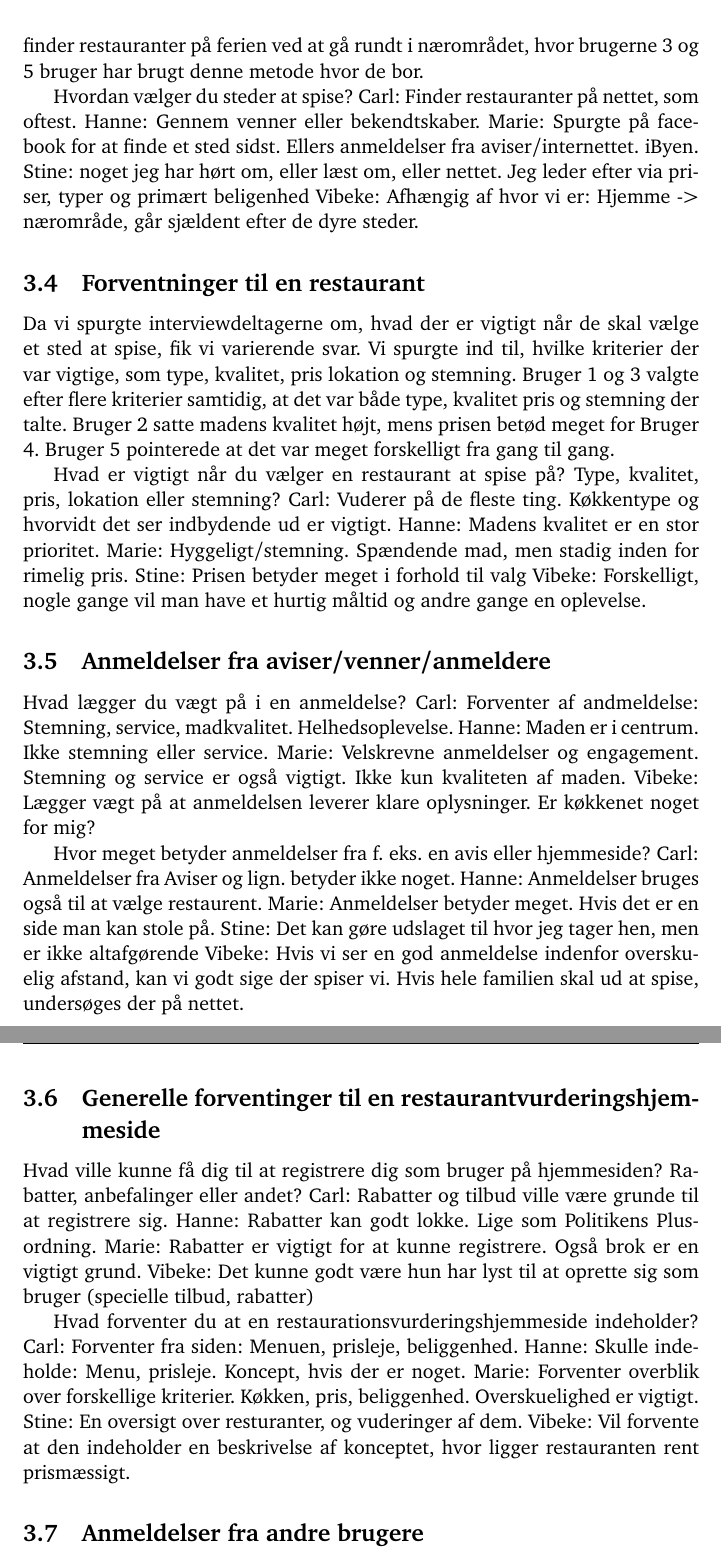
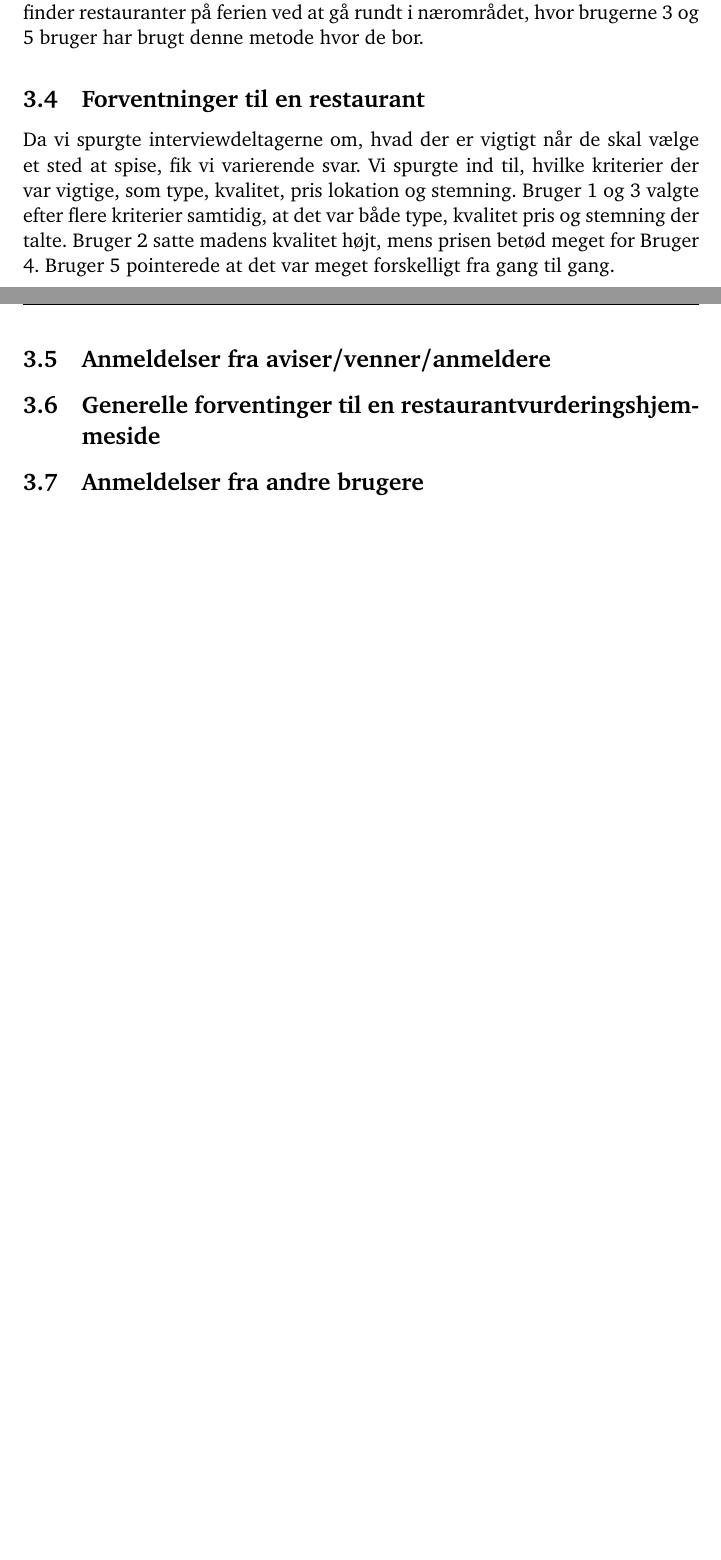
Before and after one commit to kayloos/HCI, a LaTeX document (oevelse4/document.tex): two parts of pages 7 and 8 of 20 before the commit and two parts of pages 6 and 7 of 19 after it, joined at a grey line, cut so that both start at the same text, the shorter picture padded with empty space. Compiled offline with pdfLaTeX.

Commit message:
Udkommenter bruger kommentare

```diff
--- a/oevelse4/document.tex
+++ b/oevelse4/document.tex
@@ -195,12 +195,12 @@ anbefalinger fra venner, bekendte eller kolegaer. Alle brugerne finder restauran
 på ferien ved at gå rundt i nærområdet, hvor brugerne 3 og 5 bruger har brugt denne
 metode hvor de bor.
 
-  Hvordan vælger du steder at spise?
-    Carl: Finder restauranter på nettet, som oftest.
-    Hanne: Gennem venner eller bekendtskaber.
-    Marie: Spurgte på facebook for at finde et sted sidst. Ellers anmeldelser fra aviser/internettet. iByen.
-    Stine: noget jeg har hørt om, eller læst om, eller nettet. Jeg leder efter via priser, typer og primært beligenhed
-    Vibeke: Afhængig af hvor vi er: Hjemme -> nærområde, går sjældent efter de dyre steder.
+  %% Hvordan vælger du steder at spise?
+  %%   Carl: Finder restauranter på nettet, som oftest.
+  %%   Hanne: Gennem venner eller bekendtskaber.
+  %%   Marie: Spurgte på facebook for at finde et sted sidst. Ellers anmeldelser fra aviser/internettet. iByen.
+  %%   Stine: noget jeg har hørt om, eller læst om, eller nettet. Jeg leder efter via priser, typer og primært beligenhed
+  %%   Vibeke: Afhængig af hvor vi er: Hjemme -> nærområde, går sjældent efter de dyre steder.
 
 \subsection{Forventninger til en restaurant}
 
@@ -212,50 +212,50 @@ metode hvor de bor.
   betød meget for Bruger 4. Bruger 5 pointerede at det var meget forskelligt fra
   gang til gang.
 
-  Hvad er vigtigt når du vælger en restaurant at spise på?
-  Type, kvalitet, pris, lokation eller stemning?
-    Carl: Vuderer på de fleste ting. Køkkentype og hvorvidt det ser indbydende ud er vigtigt.
-    Hanne: Madens kvalitet er en stor prioritet.
-    Marie: Hyggeligt/stemning. Spændende mad, men stadig inden for rimelig pris.
-    Stine: Prisen betyder meget i forhold til valg
-    Vibeke: Forskelligt, nogle gange vil man have et hurtig måltid og andre gange en oplevelse.
+  %% Hvad er vigtigt når du vælger en restaurant at spise på?
+  %% Type, kvalitet, pris, lokation eller stemning?
+  %%   Carl: Vuderer på de fleste ting. Køkkentype og hvorvidt det ser indbydende ud er vigtigt.
+  %%   Hanne: Madens kvalitet er en stor prioritet.
+  %%   Marie: Hyggeligt/stemning. Spændende mad, men stadig inden for rimelig pris.
+  %%   Stine: Prisen betyder meget i forhold til valg
+  %%   Vibeke: Forskelligt, nogle gange vil man have et hurtig måltid og andre gange en oplevelse.
 
 \subsection{Anmeldelser fra aviser/venner/anmeldere}
 
-  Hvad lægger du vægt på i en anmeldelse?
-    Carl: Forventer af andmeldelse: Stemning, service, madkvalitet. Helhedsoplevelse.
-    Hanne: Maden er i centrum. Ikke stemning eller service.
-    Marie: Velskrevne anmeldelser og engagement.
-	   Stemning og service er også vigtigt. Ikke kun kvaliteten af maden.
-    Vibeke: Lægger vægt på at anmeldelsen leverer klare oplysninger. Er køkkenet noget for
-	    mig?
+  %% Hvad lægger du vægt på i en anmeldelse?
+  %%   Carl: Forventer af andmeldelse: Stemning, service, madkvalitet. Helhedsoplevelse.
+  %%   Hanne: Maden er i centrum. Ikke stemning eller service.
+  %%   Marie: Velskrevne anmeldelser og engagement.
+  %%      Stemning og service er også vigtigt. Ikke kun kvaliteten af maden.
+  %%   Vibeke: Lægger vægt på at anmeldelsen leverer klare oplysninger. Er køkkenet noget for
+  %%       mig?
 
-  Hvor meget betyder anmeldelser fra f. eks. en avis eller hjemmeside?
-    Carl: Anmeldelser fra Aviser og lign. betyder ikke noget.
-    Hanne: Anmeldelser bruges også til at vælge restaurent.
-    Marie: Anmeldelser betyder meget. Hvis det er en side man kan stole på.
-    Stine: Det kan gøre udslaget til hvor jeg tager hen, men er ikke altafgørende
-    Vibeke: Hvis vi ser en god anmeldelse indenfor overskuelig afstand, kan vi godt sige der
-	    spiser vi. Hvis hele familien skal ud at spise, undersøges der på nettet.
+  %% Hvor meget betyder anmeldelser fra f. eks. en avis eller hjemmeside?
+  %%   Carl: Anmeldelser fra Aviser og lign. betyder ikke noget.
+  %%   Hanne: Anmeldelser bruges også til at vælge restaurent.
+  %%   Marie: Anmeldelser betyder meget. Hvis det er en side man kan stole på.
+  %%   Stine: Det kan gøre udslaget til hvor jeg tager hen, men er ikke altafgørende
+  %%   Vibeke: Hvis vi ser en god anmeldelse indenfor overskuelig afstand, kan vi godt sige der
+  %%       spiser vi. Hvis hele familien skal ud at spise, undersøges der på nettet.
 
 \subsection{Generelle forventinger til en restaurantvurderingshjemmeside}
 
-  Hvad ville kunne få dig til at registrere dig som bruger på hjemmesiden?
-  Rabatter, anbefalinger eller andet?
-    Carl: Rabatter og tilbud ville være grunde til at registrere sig.
-    Hanne: Rabatter kan godt lokke. Lige som Politikens Plus-ordning.
-    Marie: Rabatter er vigtigt for at kunne registrere. Også brok er en vigtigt grund.
-    Vibeke: Det kunne godt være hun har lyst til at oprette sig som bruger (specielle
-	    tilbud, rabatter)
+  %% Hvad ville kunne få dig til at registrere dig som bruger på hjemmesiden?
+  %% Rabatter, anbefalinger eller andet?
+  %%   Carl: Rabatter og tilbud ville være grunde til at registrere sig.
+  %%   Hanne: Rabatter kan godt lokke. Lige som Politikens Plus-ordning.
+  %%   Marie: Rabatter er vigtigt for at kunne registrere. Også brok er en vigtigt grund.
+  %%   Vibeke: Det kunne godt være hun har lyst til at oprette sig som bruger (specielle
+  %%       tilbud, rabatter)
 
-  Hvad forventer du at en restaurationsvurderingshjemmeside indeholder?
-    Carl: Forventer fra siden: Menuen, prisleje, beliggenhed.
-    Hanne: Skulle indeholde: Menu, prisleje. Koncept, hvis der er noget.
-    Marie: Forventer overblik over forskellige kriterier. Køkken, pris, beliggenhed.
-	   Overskuelighed er vigtigt.
-    Stine: En oversigt over resturanter, og vuderinger af dem.
-    Vibeke: Vil forvente at den indeholder en beskrivelse af konceptet, hvor ligger
-	    restauranten rent prismæssigt.
+  %% Hvad forventer du at en restaurationsvurderingshjemmeside indeholder?
+  %%   Carl: Forventer fra siden: Menuen, prisleje, beliggenhed.
+  %%   Hanne: Skulle indeholde: Menu, prisleje. Koncept, hvis der er noget.
+  %%   Marie: Forventer overblik over forskellige kriterier. Køkken, pris, beliggenhed.
+  %%      Overskuelighed er vigtigt.
+  %%   Stine: En oversigt over resturanter, og vuderinger af dem.
+  %%   Vibeke: Vil forvente at den indeholder en beskrivelse af konceptet, hvor ligger
+  %%       restauranten rent prismæssigt.
 
 \subsection{Anmeldelser fra andre brugere}
 For tre deltagere (2, 4, 5) havde andre brugeres anmeldelser enten
```
Also changed, not shown: oevelse4/document.tex (36 more changed lines).
